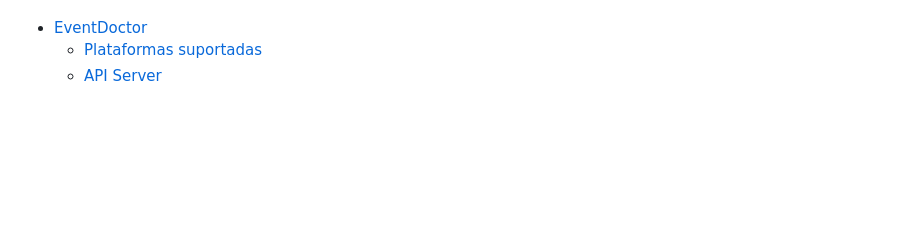
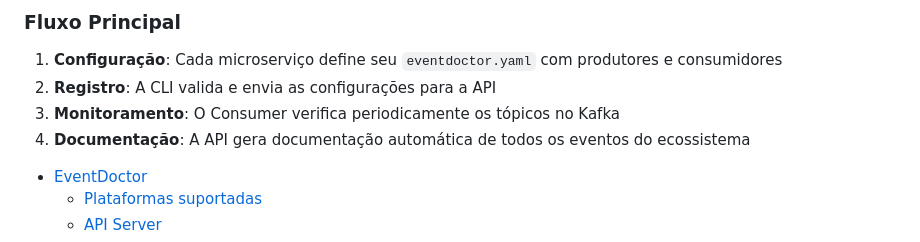
Before and after one commit to nicolascb/eventdoctor, a Markdown page: README.md, the part around one of its changes. Rendered like a GitHub page; blank space fills up the shorter version.

Commit message:
feat: update readme

```diff
--- a/README.md
+++ b/README.md
@@ -6,3 +63,9 @@ Projeto de código aberto para gerenciamento e documentação de eventos em sist
+### Fluxo Principal
+
+1. **Configuração**: Cada microserviço define seu `eventdoctor.yaml` com produtores e consumidores
+2. **Registro**: A CLI valida e envia as configurações para a API
+3. **Monitoramento**: O Consumer verifica periodicamente os tópicos no Kafka
+4. **Documentação**: A API gera documentação automática de todos os eventos do ecossistema
 
 - [EventDoctor](#eventdoctor)
   - [Plataformas suportadas](#plataformas-suportadas)
```
Also changed, not shown: other parts of README.md (+57 -0 lines).
